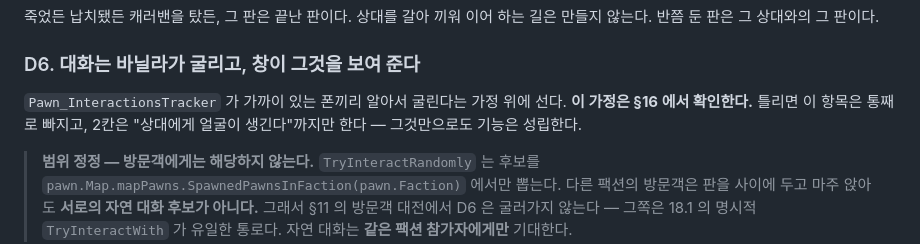
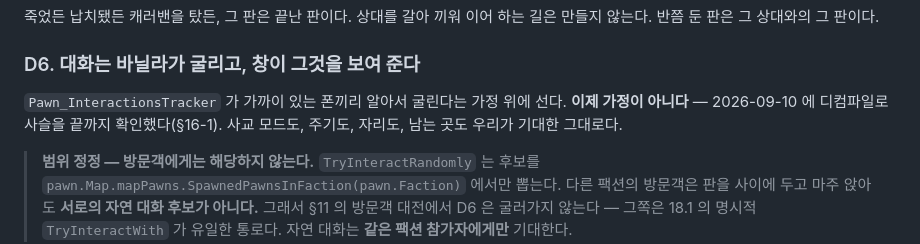
Before and after one commit to tr8425/PlayableRecreation, a Markdown page: DESIGN_RealityMode.md, the part around one of its changes. Rendered like a GitHub page.

```diff
--- a/DESIGN_RealityMode.md
+++ b/DESIGN_RealityMode.md
@@ -124,8 +124,8 @@ AI 는 손대지 않는다. 이 기능이 하는 일은 기존 AI 에게 **이
 ### D6. 대화는 바닐라가 굴리고, **창이 그것을 보여 준다**
 
 `Pawn_InteractionsTracker` 가 가까이 있는 폰끼리 알아서 굴린다는 가정 위에 선다.
-**이 가정은 §16 에서 확인한다.** 틀리면 이 항목은 통째로 빠지고, 2칸은
-"상대에게 얼굴이 생긴다"까지만 한다 — 그것만으로도 기능은 성립한다.
+**이제 가정이 아니다** — 2026-09-10 에 디컴파일로 사슬을 끝까지 확인했다(§16-1).
+사교 모드도, 주기도, 자리도, 남는 곳도 우리가 기대한 그대로다.
 
 > **범위 정정 — 방문객에게는 해당하지 않는다.** `TryInteractRandomly` 는 후보를
 > `pawn.Map.mapPawns.SpawnedPawnsInFaction(pawn.Faction)` 에서만 뽑는다. 다른 팩션의
```
Also changed, not shown: other parts of DESIGN_RealityMode.md (+40 -5 lines).
